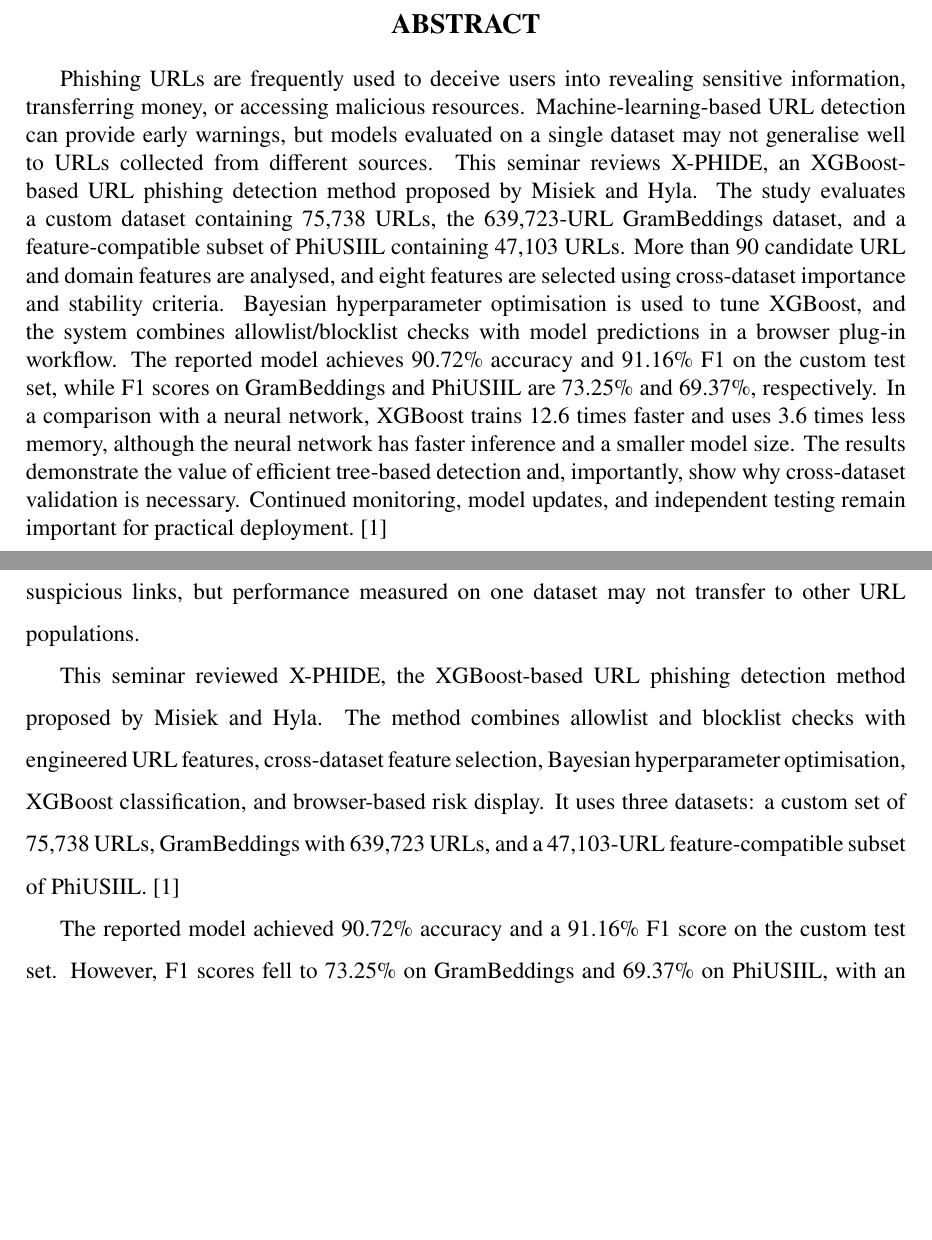
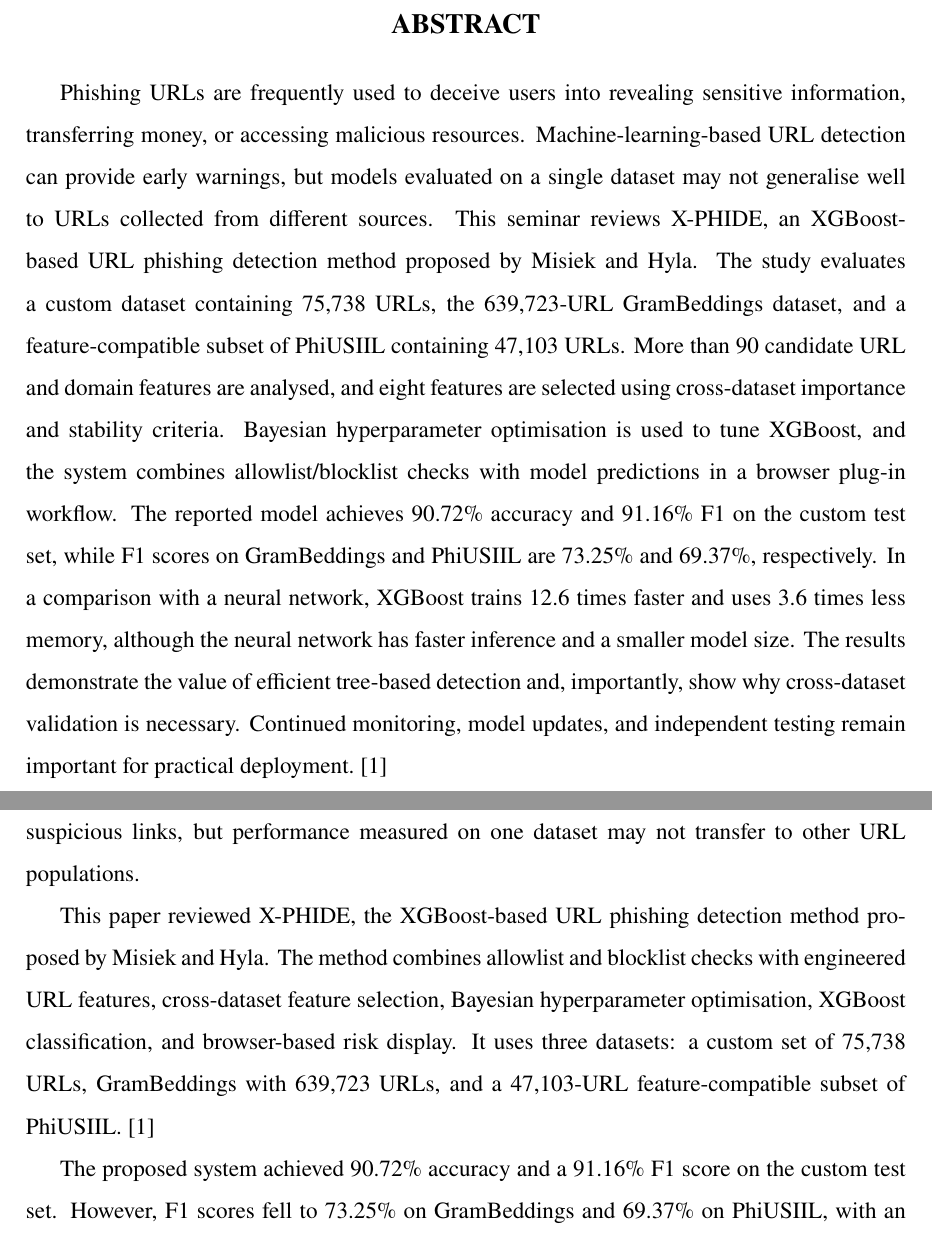
Before and after one commit to deon-george/Seminar-Report, a LaTeX thesis (thesis.tex, which reads chapter/chapter12.tex, frontpage.tex): two parts of pages 7 and 38 of 53, joined at a grey line, cut so that both start at the same text, the shorter picture padded with empty space. Compiled offline with pdfLaTeX.

Commit message:
some corrections added

```diff
--- a/chapter/chapter12.tex
+++ b/chapter/chapter12.tex
@@ -2,8 +2,8 @@
 \setcounter{equation}{0}
 Phishing URLs remain a common entry point for attacks that seek to steal information, defraud users, or distribute malware. Machine-learning-based URL screening can help identify suspicious links, but performance measured on one dataset may not transfer to other URL populations.
 
-This seminar reviewed X-PHIDE, the XGBoost-based URL phishing detection method proposed by Misiek and Hyla. The method combines allowlist and blocklist checks with engineered URL features, cross-dataset feature selection, Bayesian hyperparameter optimisation, XGBoost classification, and browser-based risk display. It uses three datasets: a custom set of 75,738 URLs, GramBeddings with 639,723 URLs, and a 47,103-URL feature-compatible subset of PhiUSIIL.\cite{bib1}
+This paper reviewed X-PHIDE, the XGBoost-based URL phishing detection method proposed by Misiek and Hyla. The method combines allowlist and blocklist checks with engineered URL features, cross-dataset feature selection, Bayesian hyperparameter optimisation, XGBoost classification, and browser-based risk display. It uses three datasets: a custom set of 75,738 URLs, GramBeddings with 639,723 URLs, and a 47,103-URL feature-compatible subset of PhiUSIIL.\cite{bib1}
 
-The reported model achieved 90.72\% accuracy and a 91.16\% F1 score on the custom test set. However, F1 scores fell to 73.25\% on GramBeddings and 69.37\% on PhiUSIIL, with an average of 77.93\%. XGBoost trained substantially faster than the neural network in the paper's benchmark, while the neural network offered faster inference and a smaller model size. The importance of HTTPS also varied considerably between datasets.
+The proposed system achieved 90.72\% accuracy and a 91.16\% F1 score on the custom test set. However, F1 scores fell to 73.25\% on GramBeddings and 69.37\% on PhiUSIIL, with an average of 77.93\%. XGBoost trained substantially faster than the neural network in the paper's benchmark, while the neural network offered faster inference and a smaller model size. The importance of HTTPS also varied considerably between datasets.
 
 The main lesson is that detection quality, computational efficiency, and generalisation must be considered together. Stable feature selection and independent testing are essential, but they do not eliminate all risks. A practical system should be monitored, updated as phishing patterns evolve, and assessed for false alarms and missed threats. X-PHIDE provides a useful approach to browser-based phishing detection, while its cross-dataset results clearly demonstrate the need for continued validation.\cite{bib1}
--- a/frontpage.tex
+++ b/frontpage.tex
@@ -167,7 +167,7 @@ like to extend my sincere appreciation to all the laboratory staff for their tim
   \textbf{\large ABSTRACT}
 \end{center}
 {\normalsize
-\begin{spacing}{1.0}
+\begin{spacing}{1.5}
 Phishing URLs are frequently used to deceive users into revealing sensitive information, transferring money, or accessing malicious resources. Machine-learning-based URL detection can provide early warnings, but models evaluated on a single dataset may not generalise well to URLs collected from different sources. This seminar reviews X-PHIDE, an XGBoost-based URL phishing detection method proposed by Misiek and Hyla. The study evaluates a custom dataset containing 75,738 URLs, the 639,723-URL GramBeddings dataset, and a feature-compatible subset of PhiUSIIL containing 47,103 URLs. More than 90 candidate URL and domain features are analysed, and eight features are selected using cross-dataset importance and stability criteria. Bayesian hyperparameter optimisation is used to tune XGBoost, and the system combines allowlist/blocklist checks with model predictions in a browser plug-in workflow. The reported model achieves 90.72\% accuracy and 91.16\% F1 on the custom test set, while F1 scores on GramBeddings and PhiUSIIL are 73.25\% and 69.37\%, respectively. In a comparison with a neural network, XGBoost trains 12.6 times faster and uses 3.6 times less memory, although the neural network has faster inference and a smaller model size. The results demonstrate the value of efficient tree-based detection and, importantly, show why cross-dataset validation is necessary. Continued monitoring, model updates, and independent testing remain important for practical deployment.\cite{bib1}
 
 \end{spacing}
```
Also changed, not shown: 1 other file.
